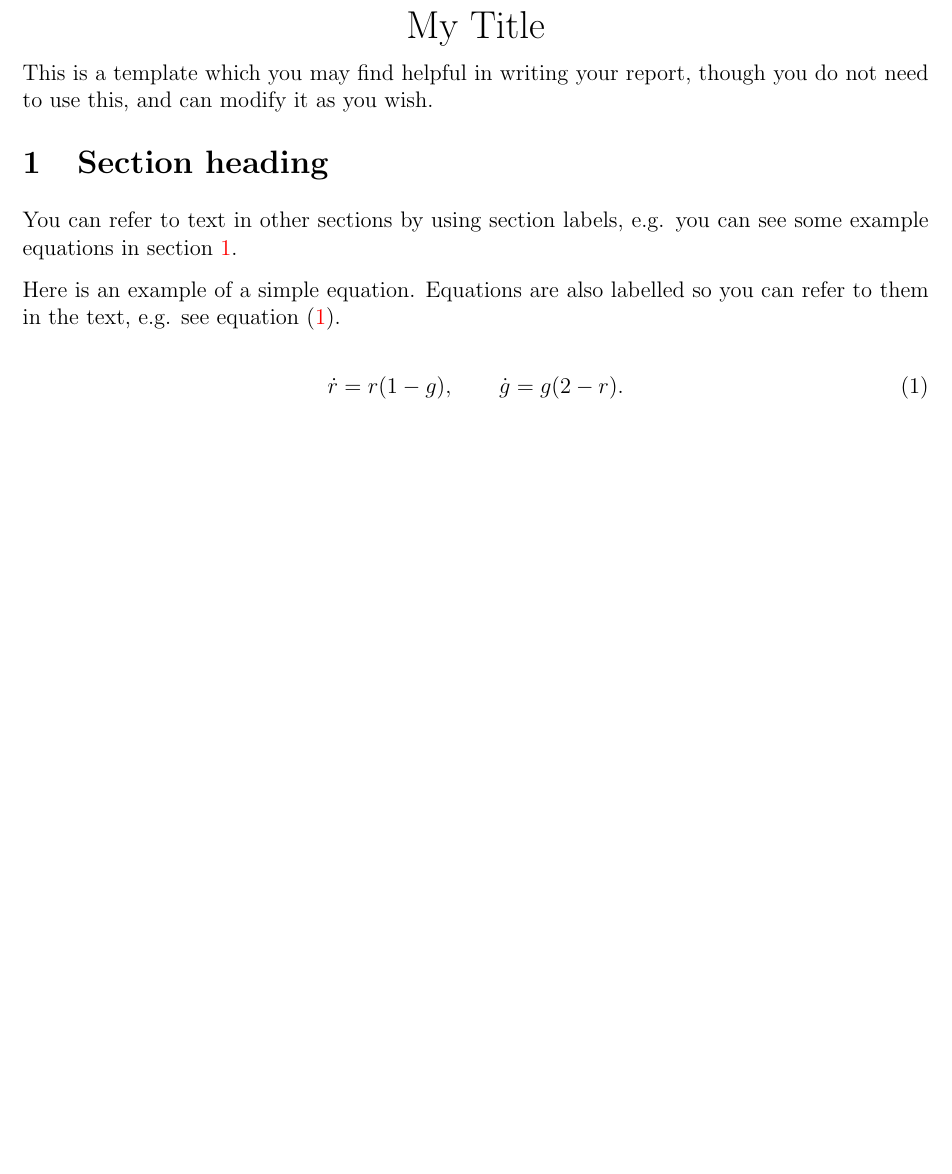
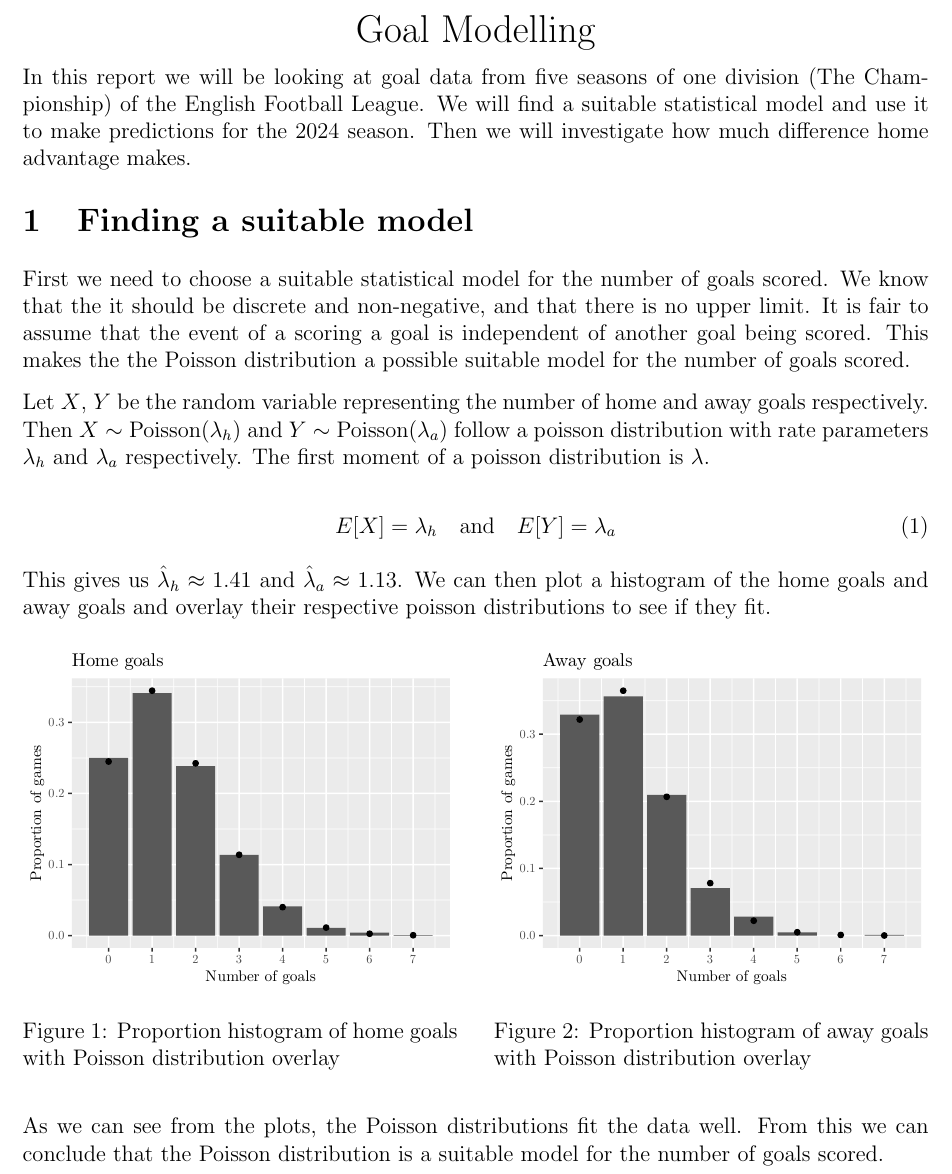
Before and after one commit to zi-vinnie/goal-modelling, a LaTeX document (LaTeX/mth1003-latex-template.tex): part of page 1 of 3 before the commit and part of page 1 of 4 after it, cut at the place of the change, the shorter picture padded with empty space. Compiled offline with pdfLaTeX.

Commit message:
Q1 draft

```diff
--- a/LaTeX/mth1003-latex-template.tex
+++ b/LaTeX/mth1003-latex-template.tex
@@ -72,24 +72,48 @@
 
 \begin{document}
 
-\centerline{\LARGE{My Title}}
+\centerline{\LARGE{Goal Modelling}}
 
-This is a template which you may find helpful in writing your report, though you do not need to use this, and can modify it as you wish.
+In this report we will be looking at goal data from five seasons of one
+division (The Championship) of the English Football League.
+We will find a suitable statistical model and use it to make predictions for the 2024 season.
+Then we will investigate how much difference home advantage makes.
+\section{Finding a suitable model}
 
-\section{Section heading}
-\label{sec:heading}
+First we need to choose a suitable statistical model for the number of goals scored.
+We know that the it should be discrete and non-negative, and
+that there is no upper limit. It is fair to assume
+that the event of a scoring a goal is independent of another goal being scored.
+This makes the the Poisson distribution a possible suitable model for the number of goals scored.
 
-You can refer to text in other sections by using section labels,
-e.g. you can see some example equations in section \ref{sec:heading}.
-
-Here is an example of a simple equation. Equations are also labelled
-so you can refer to them in the text, e.g. see equation
-\eqref{eq:lv0}.
+Let $X$, $Y$ be the random variable representing the number of home and away goals respectively.
+Then $X \sim \text{Poisson}(\lambda_h)$ and $Y \sim \text{Poisson}(\lambda_a)$ follow a poisson distribution with rate parameters $\lambda_h$ and $\lambda_a$ respectively.
+The first moment of a poisson distribution is $\lambda$.
 
 \begin{equation}
-\label{eq:lv0}
-\dot{r} = r(1 - g), \qquad \dot{g} = g(2 - r).
+E[X] = \lambda_h \quad \text{and} \quad E[Y] = \lambda_a
 \end{equation}
+
+This gives us $\hat{\lambda}_h \approx 1.41$ and $\hat{\lambda}_a \approx 1.13$. We can then plot a histogram of the home goals
+and away goals and overlay their respective poisson distributions to see if they fit.
+\begin{figure}[h]
+  \centering
+  \begin{minipage}{0.48\textwidth}
+    \centering
+    \includegraphics[width=\textwidth]{../Plots/Question1/HomeGoals.pdf}
+    \caption{Proportion histogram of home goals with Poisson distribution overlay}
+    \label{fig:home_goals}
+  \end{minipage}\hfill
+  \begin{minipage}{0.48\textwidth}
+    \centering
+    \includegraphics[width=\textwidth]{../Plots/Question1/AwayGoals.pdf}
+    \caption{Proportion histogram of away goals with Poisson distribution overlay}
+    \label{fig:away_goals}
+  \end{minipage}
+\end{figure}
+
+As we can see from the plots, the Poisson distributions fit the data well.
+From this we can conclude that the Poisson distribution is a suitable model for the number of goals scored.
 
 \section{A few examples}
 \label{sec:examples}
```
Also changed, not shown: Plots/Question1/AwayGoals.pdf, Plots/Question1/HomeGoals.pdf, 1 other file.
